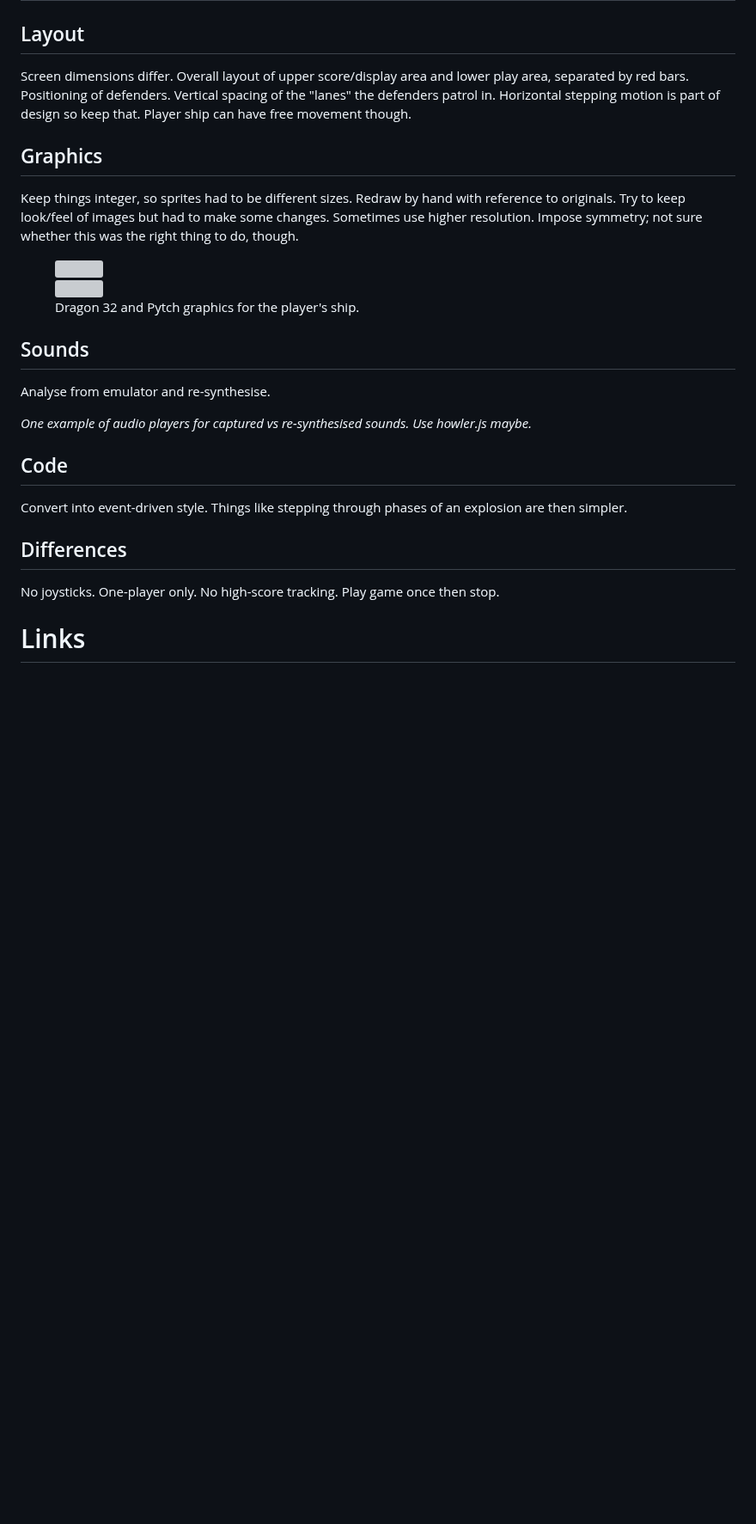
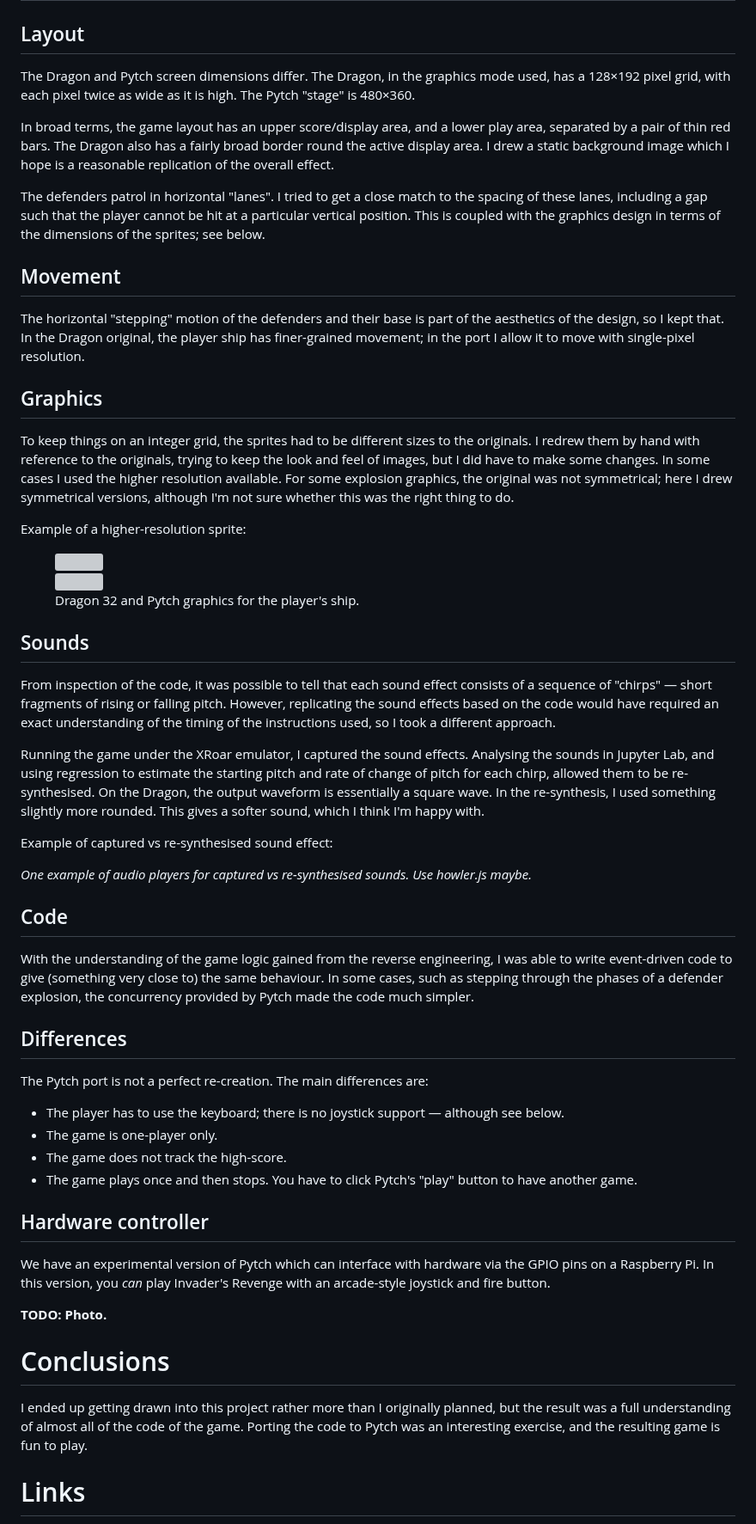
Before and after one commit to bennorth/dragon32-invaders-revenge, a Markdown page: write-up.md, the part around one of its changes. Shown at 86% size. Drawn GitHub-style; blank space fills up the shorter version; grey boxes are pictures that could not be loaded.

```diff
--- a/write-up.md
+++ b/write-up.md
@@ -83,11 +85,21 @@ Almost all of the work was done just by looking at the code, although for a hand
 
 ## Layout
 
-Screen dimensions differ.  Overall layout of upper score/display area and lower play area, separated by red bars.  Positioning of defenders.  Vertical spacing of the "lanes" the defenders patrol in.  Horizontal stepping motion is part of design so keep that.  Player ship can have free movement though.
+The Dragon and Pytch screen dimensions differ.  The Dragon, in the graphics mode used, has a 128×192 pixel grid, with each pixel twice as wide as it is high.  The Pytch "stage" is 480×360.
+
+In broad terms, the game layout has an upper score/display area, and a lower play area, separated by a pair of thin red bars.  The Dragon also has a fairly broad border round the active display area.  I drew a static background image which I hope is a reasonable replication of the overall effect.
+
+The defenders patrol in horizontal "lanes".  I tried to get a close match to the spacing of these lanes, including a gap such that the player cannot be hit at a particular vertical position.  This is coupled with the graphics design in terms of the dimensions of the sprites; see below.
+
+## Movement
+
+The horizontal "stepping" motion of the defenders and their base is part of the aesthetics of the design, so I kept that.  In the Dragon original, the player ship has finer-grained movement; in the port I allow it to move with single-pixel resolution.
 
 ## Graphics
 
-Keep things integer, so sprites had to be different sizes.  Redraw by hand with reference to originals.  Try to keep look/feel of images but had to make some changes.  Sometimes use higher resolution.  Impose symmetry; not sure whether this was the right thing to do, though.
+To keep things on an integer grid, the sprites had to be different sizes to the originals.  I redrew them by hand with reference to the originals, trying to keep the look and feel of images, but I did have to make some changes.  In some cases I used the higher resolution available.  For some explosion graphics, the original was not symmetrical; here I drew symmetrical versions, although I'm not sure whether this was the right thing to do.
+
+Example of a higher-resolution sprite:
 
 <figure>
 <div style="background-color:#1dae15;display:grid;grid-template-columns:1fr 1fr;align-items:center;">
@@ -98,17 +110,37 @@ Keep things integer, so sprites had to be different sizes.  Redraw by hand with
 
 ## Sounds
 
-Analyse from emulator and re-synthesise.
+From inspection of the code, it was possible to tell that each sound effect consists of a sequence of "chirps" — short fragments of rising or falling pitch.  However, replicating the sound effects based on the code would have required an exact understanding of the timing of the instructions used, so I took a different approach.
+
+Running the game under the XRoar emulator, I captured the sound effects.  Analysing the sounds in Jupyter Lab, and using regression to estimate the starting pitch and rate of change of pitch for each chirp, allowed them to be re-synthesised.  On the Dragon, the output waveform is essentially a square wave.  In the re-synthesis, I used something slightly more rounded.  This gives a softer sound, which I think I'm happy with.
+
+Example of captured vs re-synthesised sound effect:
 
 _One example of audio players for captured vs re-synthesised sounds.  Use howler.js maybe._
 
 ## Code
 
-Convert into event-driven style.  Things like stepping through phases of an explosion are then simpler.
+With the understanding of the game logic gained from the reverse engineering, I was able to write event-driven code to give (something very close to) the same behaviour.  In some cases, such as stepping through the phases of a defender explosion, the concurrency provided by Pytch made the code much simpler.
 
 ## Differences
 
-No joysticks.  One-player only.  No high-score tracking.  Play game once then stop.
+The Pytch port is not a perfect re-creation.  The main differences are:
+
+* The player has to use the keyboard; there is no joystick support — although see below.
+* The game is one-player only.
+* The game does not track the high-score.
+* The game plays once and then stops.  You have to click Pytch's "play" button to have another game.
+
+## Hardware controller
+
+We have an experimental version of Pytch which can interface with hardware via the GPIO pins on a Raspberry Pi.  In this version, you *can* play Invader's Revenge with an arcade-style joystick and fire button.
+
+**TODO: Photo.**
+
+
+# Conclusions
+
+I ended up getting drawn into this project rather more than I originally planned, but the result was a full understanding of almost all of the code of the game.  Porting the code to Pytch was an interesting exercise, and the resulting game is fun to play.
 
 
 # Links
```
Also changed, not shown: other parts of write-up.md (+15 -13 lines).
